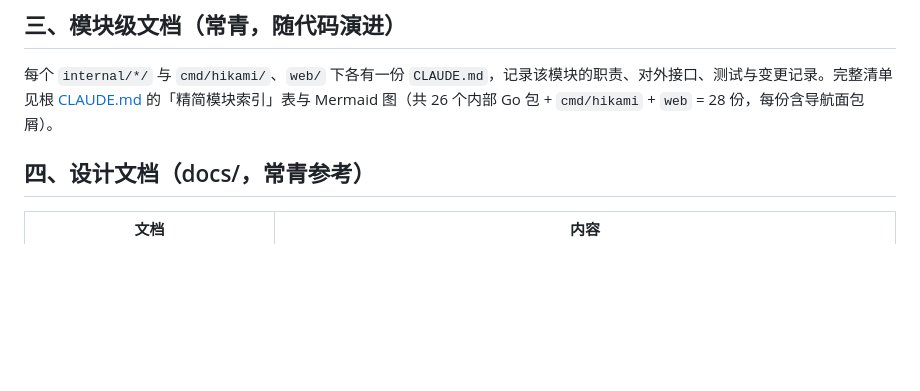
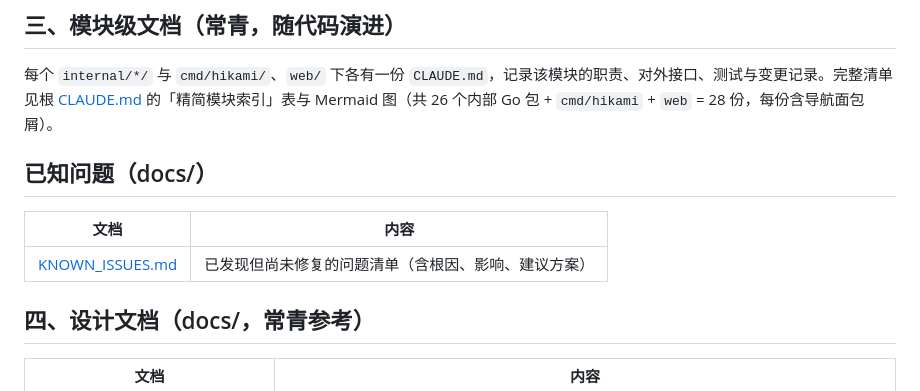
Before and after one commit to lililixxx1/hikami-go, a Markdown page: docs/DOCUMENTATION_INDEX.md, the part around one of its changes. Drawn GitHub-style; blank space fills up the shorter version.

```diff
--- a/docs/DOCUMENTATION_INDEX.md
+++ b/docs/DOCUMENTATION_INDEX.md
@@ -29,6 +29,12 @@
 ## 三、模块级文档（常青，随代码演进）
 
 每个 `internal/*/` 与 `cmd/hikami/`、`web/` 下各有一份 `CLAUDE.md`，记录该模块的职责、对外接口、测试与变更记录。完整清单见根 [CLAUDE.md](../CLAUDE.md) 的「精简模块索引」表与 Mermaid 图（共 26 个内部 Go 包 + `cmd/hikami` + `web` = 28 份，每份含导航面包屑）。
+
+## 已知问题（docs/）
+
+| 文档 | 内容 |
+|------|------|
+| [KNOWN_ISSUES.md](KNOWN_ISSUES.md) | 已发现但尚未修复的问题清单（含根因、影响、建议方案） |
 
 ## 四、设计文档（docs/，常青参考）
 
```
Also changed, not shown: other parts of docs/DOCUMENTATION_INDEX.md (+1 -1 lines), docs/KNOWN_ISSUES.md (added, +333 -0 lines).
